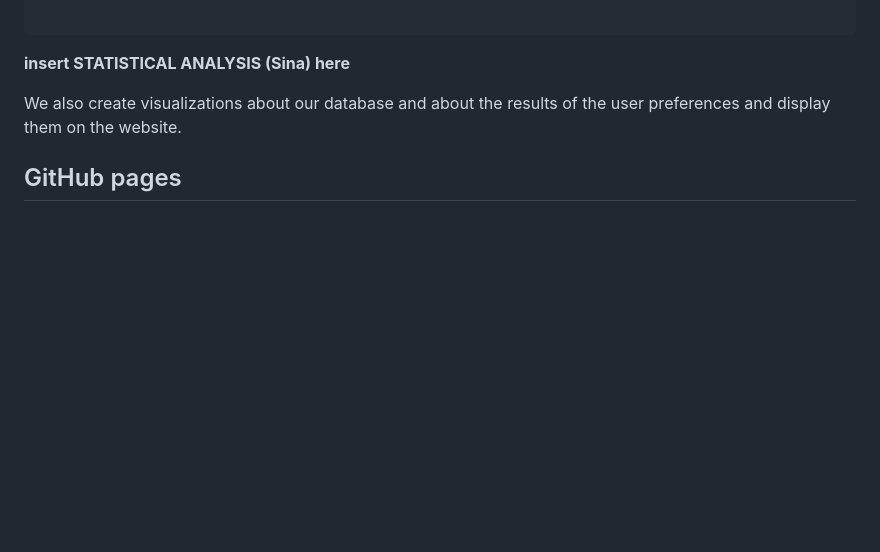
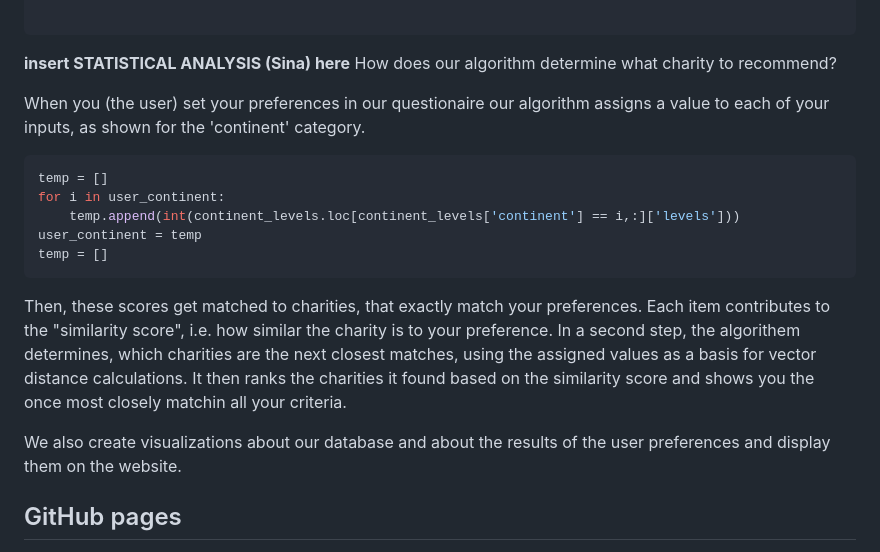
Before and after one commit to stonehenge0/Open_Sourcerers, a Markdown page: README.md, the part around the change. Rendered like a GitHub page; blank space fills up the shorter version.

Commit message:
Update README.md
some statistics info

````diff
--- a/README.md
+++ b/README.md
@@ -68,6 +68,19 @@ def map_to_categories(initial_categories):
 
 ```
 **insert STATISTICAL ANALYSIS (Sina) here**
+How does our algorithm determine what charity to recommend?
+
+When you (the user) set your preferences in our questionaire our algorithm assigns a value to each of your inputs, as shown for the 'continent' category.
+```sh
+temp = []
+for i in user_continent:
+    temp.append(int(continent_levels.loc[continent_levels['continent'] == i,:]['levels']))
+user_continent = temp
+temp = []
+```
+
+Then, these scores get matched to charities, that exactly match your preferences. Each item contributes to the "similarity score", i.e. how similar the charity is to your preference. In a second step, the algorithem determines, which charities are the next closest matches, using the assigned values as a basis for vector distance calculations. It then ranks the charities it found based on the similarity score and shows you the once most closely matchin all your criteria.
+
 
 We also create visualizations about our database and about the results of the user preferences and display them on the website.
 
````
